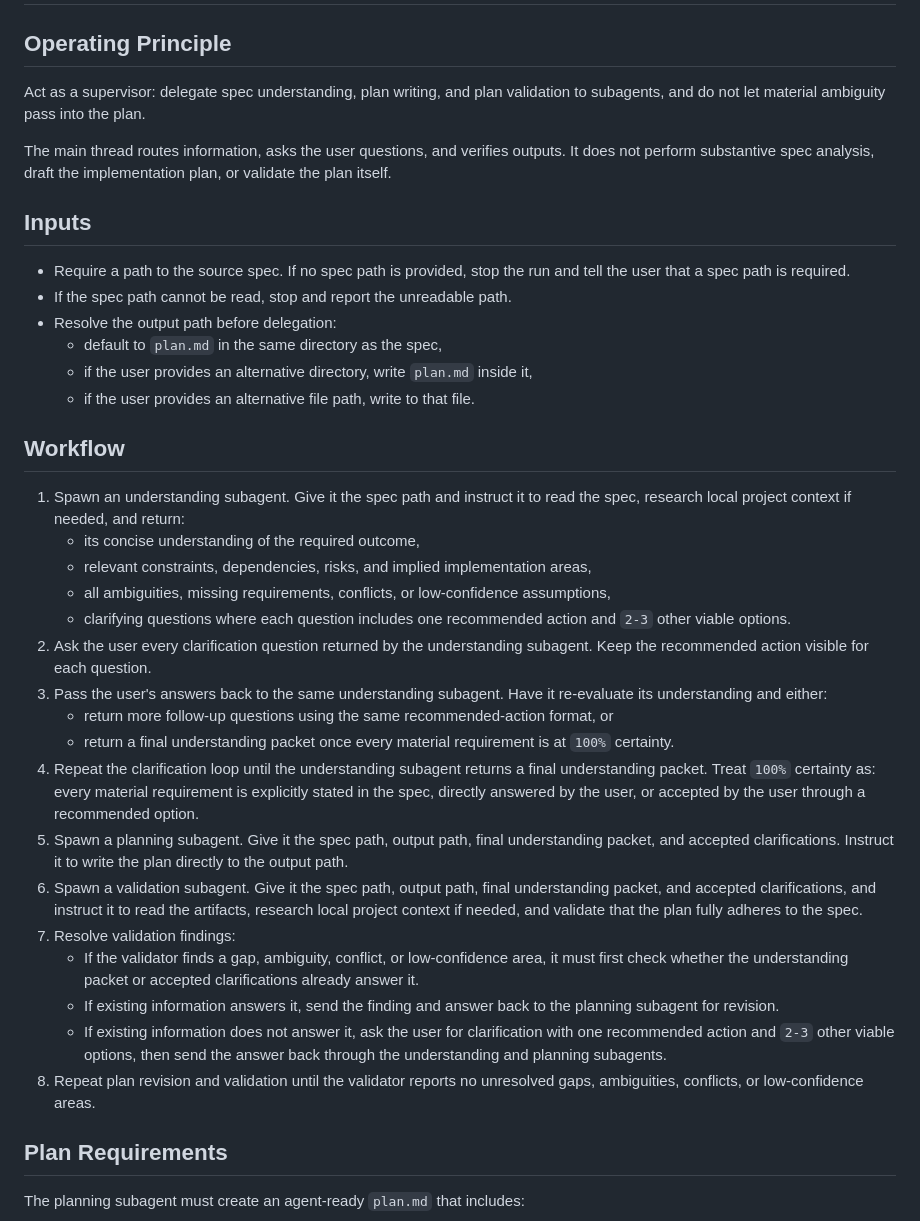
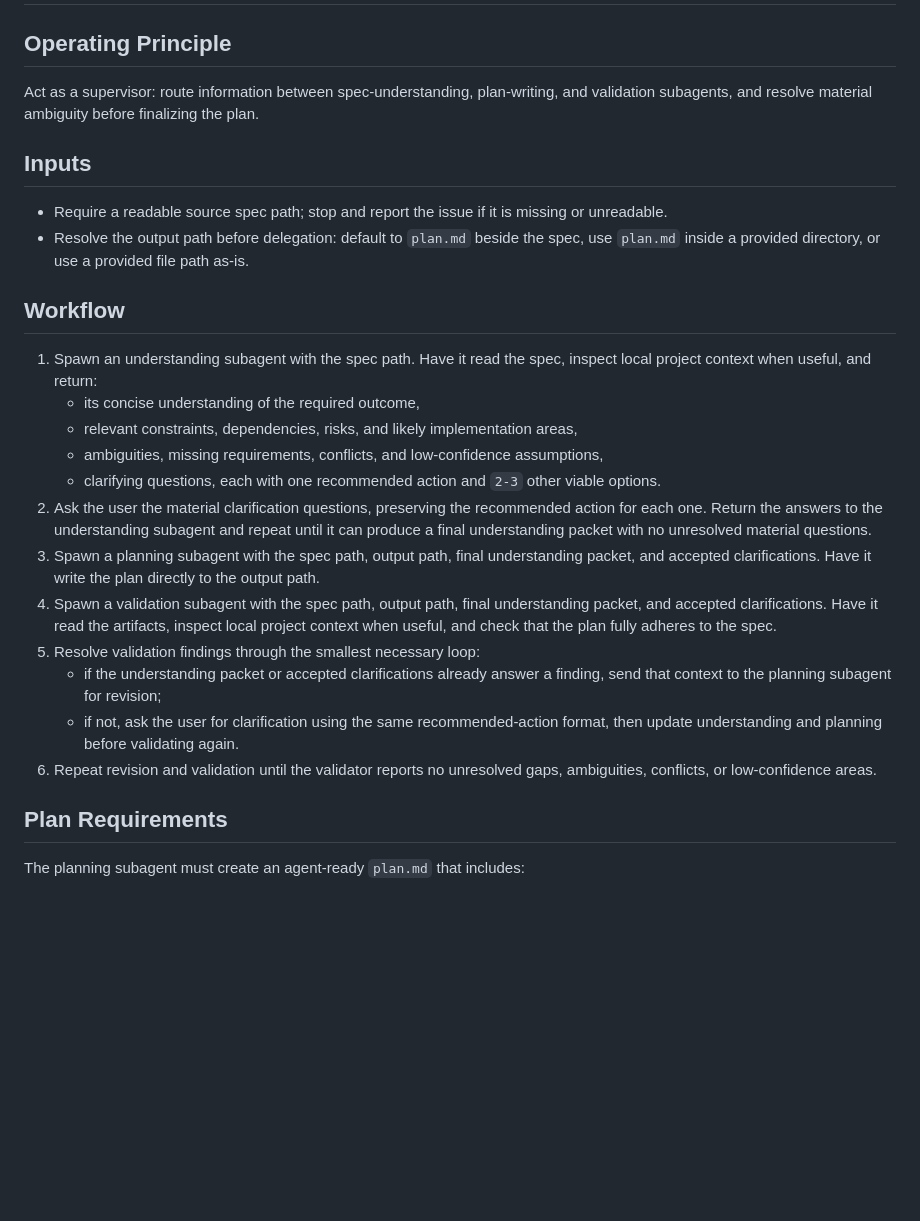
Before and after one commit to sgolovine/agent-skills, a Markdown page: skills/spec-to-plan/SKILL.md, the part around the change. GitHub-like rendering; blank space fills up the shorter version.

Commit message:
feat: reduce overprompting on plan skill

```diff
--- a/skills/spec-to-plan/SKILL.md
+++ b/skills/spec-to-plan/SKILL.md
@@ -7,38 +7,27 @@ description: Convert a specification file into a step-by-step implementation pla
 
 ## Operating Principle
 
-Act as a supervisor: delegate spec understanding, plan writing, and plan validation to subagents, and do not let material ambiguity pass into the plan.
-
-The main thread routes information, asks the user questions, and verifies outputs. It does not perform substantive spec analysis, draft the implementation plan, or validate the plan itself.
+Act as a supervisor: route information between spec-understanding, plan-writing, and validation subagents, and resolve material ambiguity before finalizing the plan.
 
 ## Inputs
 
-- Require a path to the source spec. If no spec path is provided, stop the run and tell the user that a spec path is required.
-- If the spec path cannot be read, stop and report the unreadable path.
-- Resolve the output path before delegation:
-  - default to `plan.md` in the same directory as the spec,
-  - if the user provides an alternative directory, write `plan.md` inside it,
-  - if the user provides an alternative file path, write to that file.
+- Require a readable source spec path; stop and report the issue if it is missing or unreadable.
+- Resolve the output path before delegation: default to `plan.md` beside the spec, use `plan.md` inside a provided directory, or use a provided file path as-is.
 
 ## Workflow
 
-1. Spawn an understanding subagent. Give it the spec path and instruct it to read the spec, research local project context if needed, and return:
+1. Spawn an understanding subagent with the spec path. Have it read the spec, inspect local project context when useful, and return:
    - its concise understanding of the required outcome,
-   - relevant constraints, dependencies, risks, and implied implementation areas,
-   - all ambiguities, missing requirements, conflicts, or low-confidence assumptions,
-   - clarifying questions where each question includes one recommended action and `2-3` other viable options.
-2. Ask the user every clarification question returned by the understanding subagent. Keep the recommended action visible for each question.
-3. Pass the user's answers back to the same understanding subagent. Have it re-evaluate its understanding and either:
-   - return more follow-up questions using the same recommended-action format, or
-   - return a final understanding packet once every material requirement is at `100%` certainty.
-4. Repeat the clarification loop until the understanding subagent returns a final understanding packet. Treat `100%` certainty as: every material requirement is explicitly stated in the spec, directly answered by the user, or accepted by the user through a recommended option.
-5. Spawn a planning subagent. Give it the spec path, output path, final understanding packet, and accepted clarifications. Instruct it to write the plan directly to the output path.
-6. Spawn a validation subagent. Give it the spec path, output path, final understanding packet, and accepted clarifications, and instruct it to read the artifacts, research local project context if needed, and validate that the plan fully adheres to the spec.
-7. Resolve validation findings:
-   - If the validator finds a gap, ambiguity, conflict, or low-confidence area, it must first check whether the understanding packet or accepted clarifications already answer it.
-   - If existing information answers it, send the finding and answer back to the planning subagent for revision.
-   - If existing information does not answer it, ask the user for clarification with one recommended action and `2-3` other viable options, then send the answer back through the understanding and planning subagents.
-8. Repeat plan revision and validation until the validator reports no unresolved gaps, ambiguities, conflicts, or low-confidence areas.
+   - relevant constraints, dependencies, risks, and likely implementation areas,
+   - ambiguities, missing requirements, conflicts, and low-confidence assumptions,
+   - clarifying questions, each with one recommended action and `2-3` other viable options.
+2. Ask the user the material clarification questions, preserving the recommended action for each one. Return the answers to the understanding subagent and repeat until it can produce a final understanding packet with no unresolved material questions.
+3. Spawn a planning subagent with the spec path, output path, final understanding packet, and accepted clarifications. Have it write the plan directly to the output path.
+4. Spawn a validation subagent with the spec path, output path, final understanding packet, and accepted clarifications. Have it read the artifacts, inspect local project context when useful, and check that the plan fully adheres to the spec.
+5. Resolve validation findings through the smallest necessary loop:
+   - if the understanding packet or accepted clarifications already answer a finding, send that context to the planning subagent for revision;
+   - if not, ask the user for clarification using the same recommended-action format, then update understanding and planning before validating again.
+6. Repeat revision and validation until the validator reports no unresolved gaps, ambiguities, conflicts, or low-confidence areas.
 
 ## Plan Requirements
 
```
